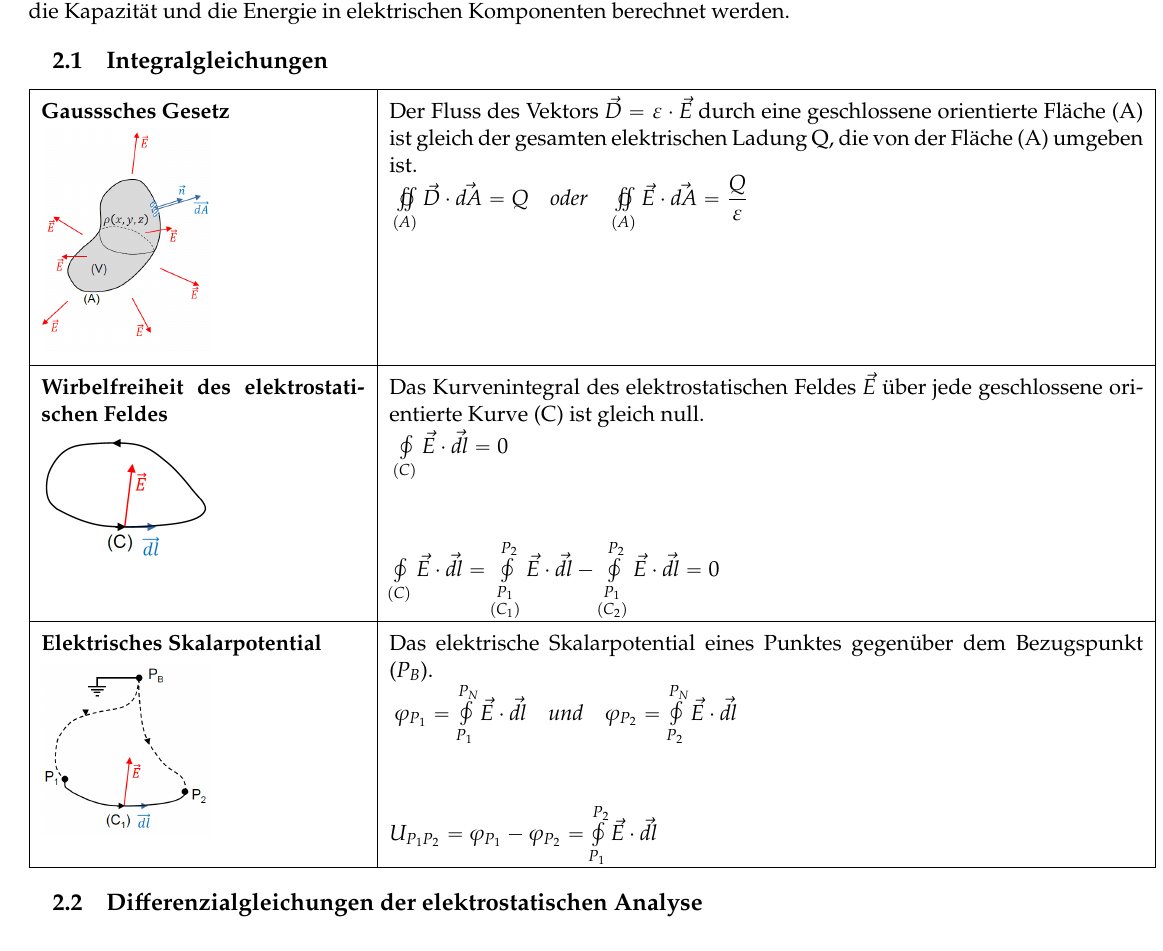
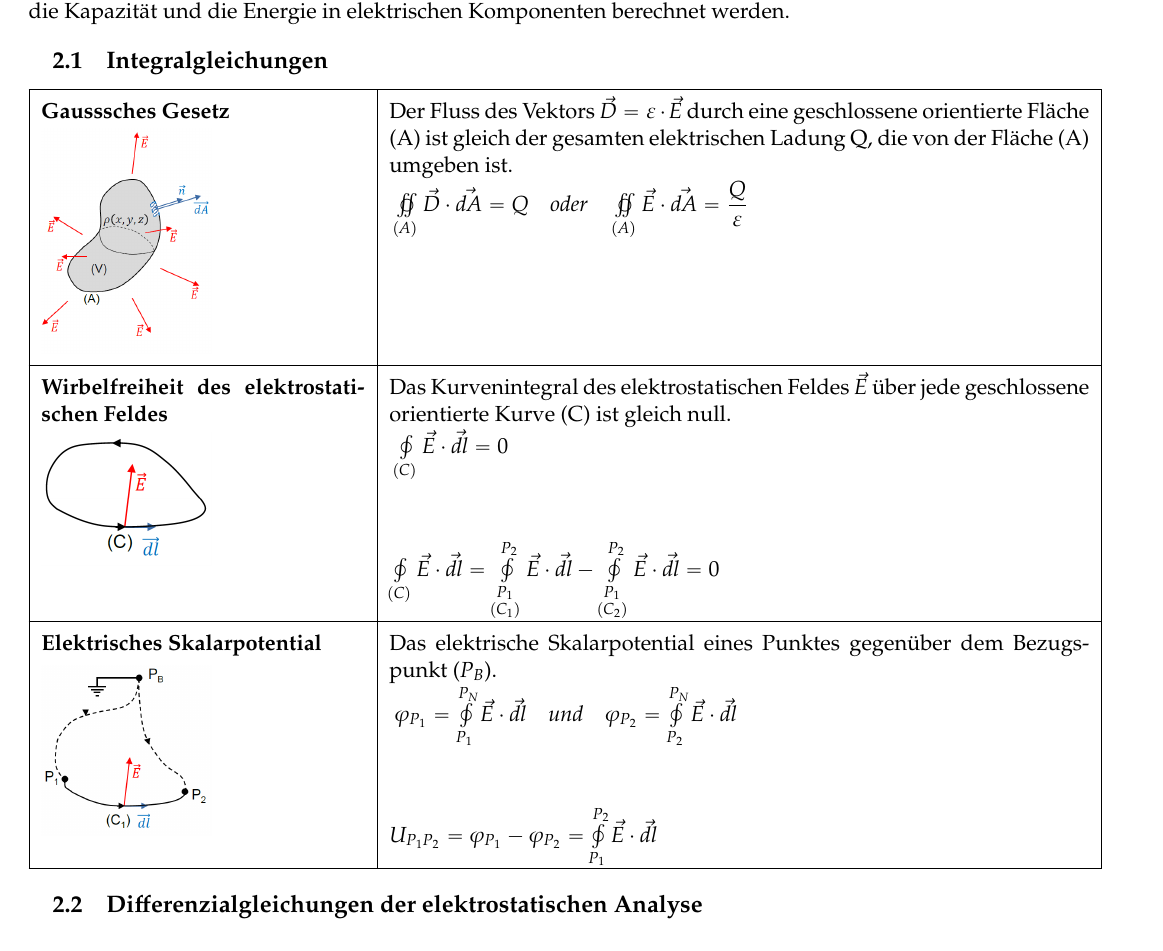
Before and after one commit to HSR-Stud/ElMag17, a LaTeX document (elmag.tex, which reads sections/elektrostatischeanalyse.tex): part of page 4 of 11, cut so that both start at the same text. Compiled offline with LuaLaTeX; a missing font is replaced by an installed copy or a similar font.

Commit message:
bugfixes

```diff
--- a/sections/elektrostatischeanalyse.tex
+++ b/sections/elektrostatischeanalyse.tex
@@ -1,7 +1,7 @@
 \section{Elektrostatische Analyse (ES, Electrostatic Analysis)}
 Die elektrostatische Analyse arbeitet mit dem elektrostatischen (ruhend) Feld. In diesem Fall ist die elektrische Ladung stationär verteilt (Ladungsverteilung ändert sich nicht). Mittels dieser Analyse kann das elektrische Feld, die Kapazität und die Energie in elektrischen Komponenten berechnet werden.
 \subsection{Integralgleichungen}
-\begin{tabular}{|p{.30\textwidth} |p{.70\textwidth}|}
+\begin{tabular}{|p{.30\textwidth} |p{.65\textwidth}|}
 	\hline
 	\textbf{Gausssches Gesetz}\newline
 	\tabbild[width=3cm]{images/Gauss.png}&
```
Also changed, not shown: sections/stationaereanalyse.tex (+1 -1 lines), elmag.pdf.
